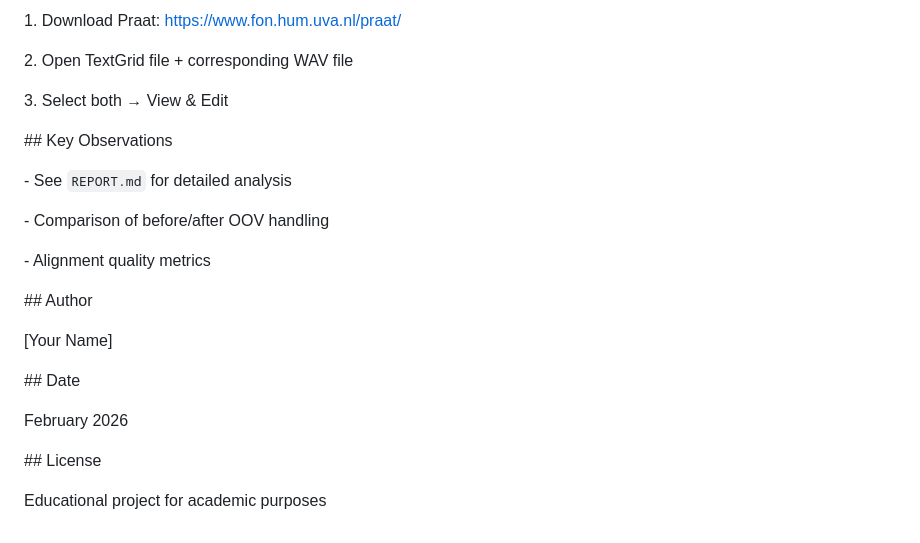
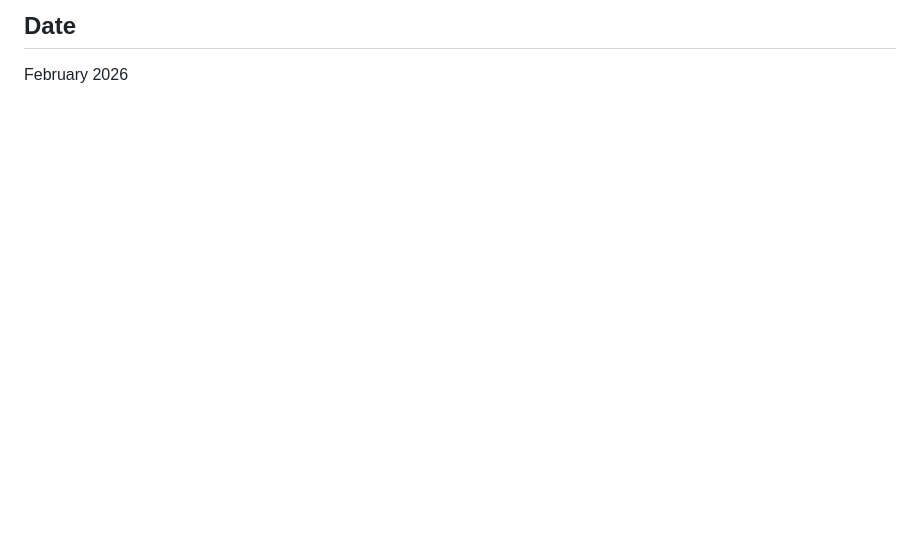
Before and after one commit to shakuvish/MFA-Forced-Alignment, a Markdown page: README.md, the part around one of its changes. Rendered like a GitHub page; blank space fills up the shorter version.

Commit message:
Refactor README formatting and structure
Updated README.md to improve formatting and clarity, including corrections to headings and organization of sections.

```diff
--- a/README.md
+++ b/README.md
@@ -193,33 +118,2 @@ TextGrid files can be opened in Praat for visualization:
-1\. Download Praat: https://www.fon.hum.uva.nl/praat/
-
-2\. Open TextGrid file + corresponding WAV file
-
-3\. Select both → View \& Edit
-
-
-
-\## Key Observations
-
-\- See `REPORT.md` for detailed analysis
-
-\- Comparison of before/after OOV handling
-
-\- Alignment quality metrics
-
-
-
-\## Author
-
-\[Your Name]
-
-
-
-\## Date
-
+## Date
 February 2026
-
-
-
-\## License
-
-Educational project for academic purposes
```
Also changed, not shown: other parts of README.md (+90 -165 lines).
